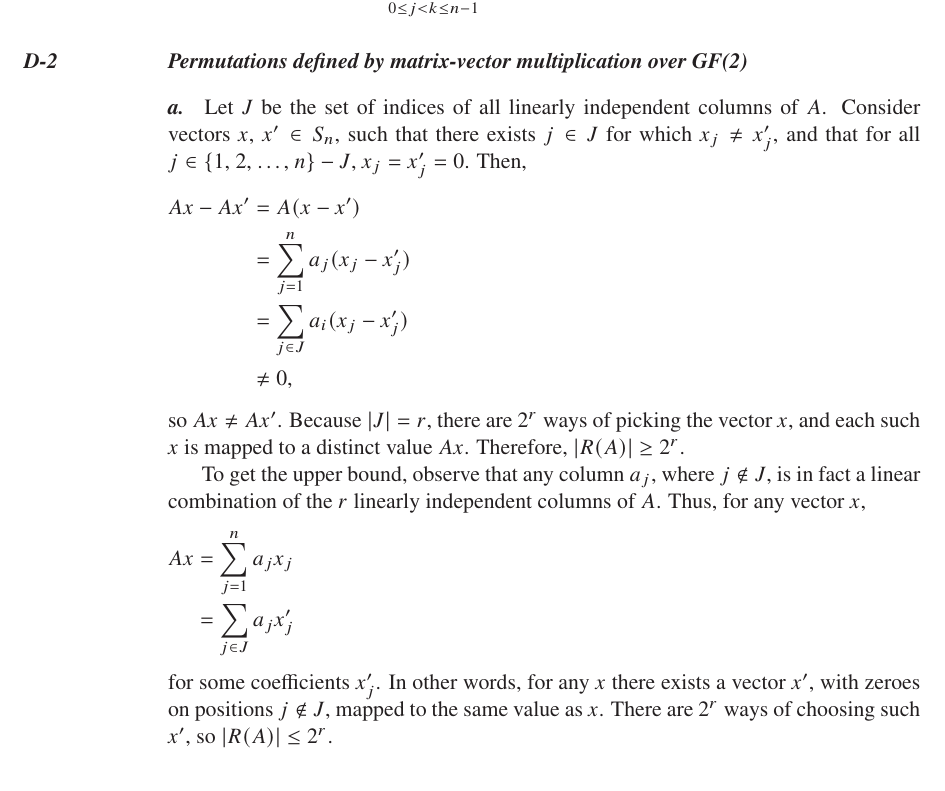
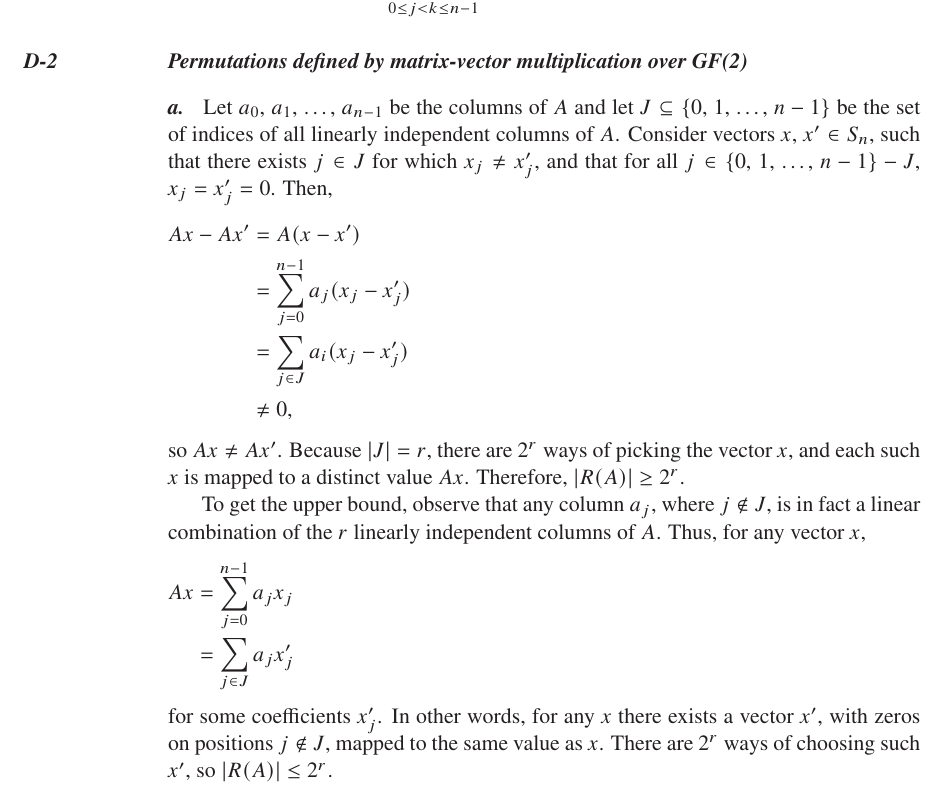
Before and after one commit to wojtask/clrs4e-solutions, a LaTeX thesis (clrs4e-solutions.tex, which reads appendixd/problems/2/a.tex): part of page 64 of 66 before the commit and part of page 64 of 67 after it, cut so that both start at the same text. Compiled offline with pdfLaTeX; a missing font is replaced by an installed copy or a similar font.

Commit message:
#1558 fix indexing to 0-based, clarify the notation for columns of A

```diff
--- a/appendixd/problems/2/a.tex
+++ b/appendixd/problems/2/a.tex
@@ -1,9 +1,9 @@
-Let $J$ be the set of indices of all linearly independent columns of $A$.
-Consider vectors $x$, $x'\in S_n$, such that there exists $j\in J$ for which $x_j\ne x_j'$, and that for all $j\in\{1$, 2, \dots, $n\}-J$, $x_j=x_j'=0$.
+Let $a_0$, $a_1$, \dots, $a_{n-1}$ be the columns of $A$ and let $J\subseteq\{0$, 1, \dots, $n-1\}$ be the set of indices of all linearly independent columns of $A$.
+Consider vectors $x$, $x'\in S_n$, such that there exists $j\in J$ for which $x_j\ne x_j'$, and that for all $j\in\{0$, 1, \dots, $n-1\}-J$, $x_j=x_j'=0$.
 Then,
 \begin{align*}
     Ax-Ax' &= A(x-x') \\
-    &= \sum_{j=1}^na_j(x_j-x_j') \\
+    &= \sum_{j=0}^{n-1}a_j(x_j-x_j') \\
     &= \sum_{j\in J}a_i(x_j-x_j') \\
     & \ne 0,
 \end{align*}
@@ -14,11 +14,11 @@ Therefore, $|R(A)|\ge2^r$.
 To get the upper bound, observe that any column $a_j$, where $j\notin J$, is in fact a linear combination of the $r$ linearly independent columns of $A$.
 Thus, for any vector $x$,
 \begin{align*}
-    Ax &= \sum_{j=1}^na_jx_j \\
+    Ax &= \sum_{j=0}^{n-1}a_jx_j \\
     &= \sum_{j\in J}a_jx_j'
 \end{align*}
 for some coefficients $x_j'$.
-In other words, for any $x$ there exists a vector $x'$, with zeroes on positions $j\notin J$, mapped to the same value as $x$.
+In other words, for any $x$ there exists a vector $x'$, with zeros on positions $j\notin J$, mapped to the same value as $x$.
 There are $2^r$ ways of choosing such $x'$, so $|R(A)|\le2^r$.
 
 If $\rank(A)<n$, then $|R(A)|<2^n=|S_n|$, so $A$ can't define a permutation on $S_n$.
```
